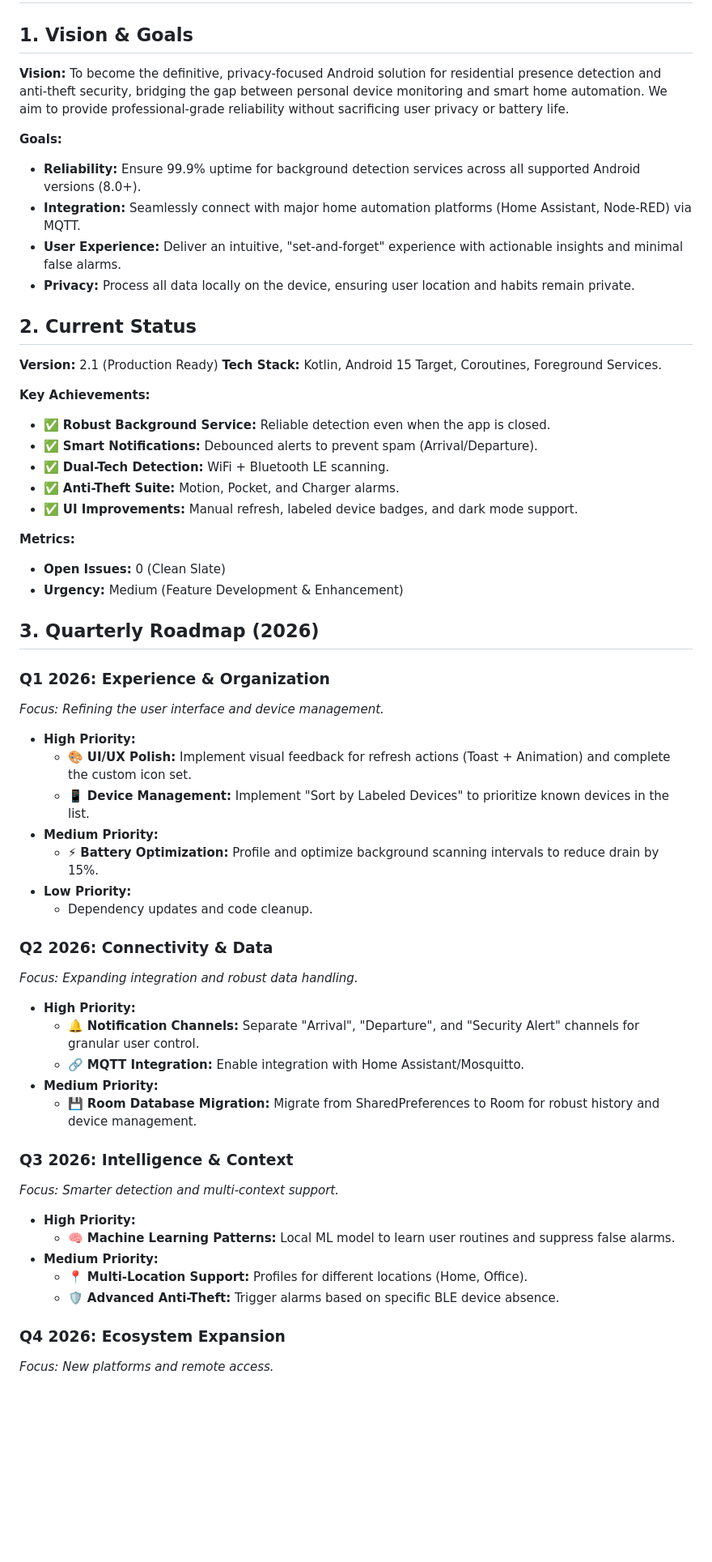
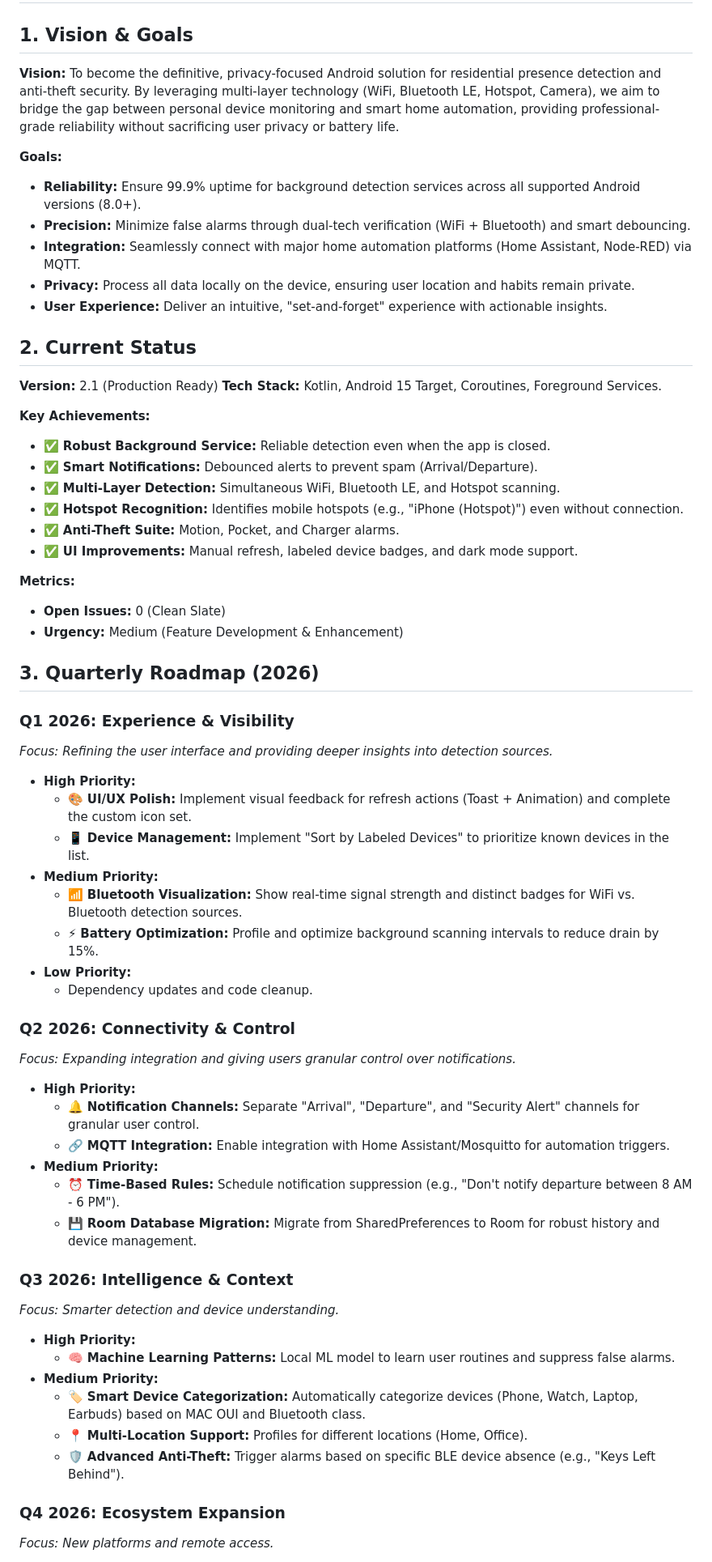
Before and after one commit to juninmd/detect-wifi, a Markdown page: ROADMAP.md, the part around one of its changes. Shown at 81% size. Rendered like a GitHub page; blank space fills up the shorter version.

Commit message:
docs: update ROADMAP.md with v2.1 status and Q1-Q4 2026 plans
Co-authored-by: juninmd <6952134+juninmd@users.noreply.github.com>

```diff
--- a/ROADMAP.md
+++ b/ROADMAP.md
@@ -3,13 +3,14 @@
 ## 1. Vision & Goals
 
 **Vision:**
-To become the definitive, privacy-focused Android solution for residential presence detection and anti-theft security, bridging the gap between personal device monitoring and smart home automation. We aim to provide professional-grade reliability without sacrificing user privacy or battery life.
+To become the definitive, privacy-focused Android solution for residential presence detection and anti-theft security. By leveraging multi-layer technology (WiFi, Bluetooth LE, Hotspot, Camera), we aim to bridge the gap between personal device monitoring and smart home automation, providing professional-grade reliability without sacrificing user privacy or battery life.
 
 **Goals:**
 *   **Reliability:** Ensure 99.9% uptime for background detection services across all supported Android versions (8.0+).
+*   **Precision:** Minimize false alarms through dual-tech verification (WiFi + Bluetooth) and smart debouncing.
 *   **Integration:** Seamlessly connect with major home automation platforms (Home Assistant, Node-RED) via MQTT.
-*   **User Experience:** Deliver an intuitive, "set-and-forget" experience with actionable insights and minimal false alarms.
 *   **Privacy:** Process all data locally on the device, ensuring user location and habits remain private.
+*   **User Experience:** Deliver an intuitive, "set-and-forget" experience with actionable insights.
 
 ## 2. Current Status
 
@@ -19,7 +20,8 @@ To become the definitive, privacy-focused Android solution for residential prese
 **Key Achievements:**
 *   ✅ **Robust Background Service:** Reliable detection even when the app is closed.
 *   ✅ **Smart Notifications:** Debounced alerts to prevent spam (Arrival/Departure).
-*   ✅ **Dual-Tech Detection:** WiFi + Bluetooth LE scanning.
+*   ✅ **Multi-Layer Detection:** Simultaneous WiFi, Bluetooth LE, and Hotspot scanning.
+*   ✅ **Hotspot Recognition:** Identifies mobile hotspots (e.g., "iPhone (Hotspot)") even without connection.
 *   ✅ **Anti-Theft Suite:** Motion, Pocket, and Charger alarms.
 *   ✅ **UI Improvements:** Manual refresh, labeled device badges, and dark mode support.
 
@@ -29,34 +31,37 @@ To become the definitive, privacy-focused Android solution for residential prese
 
 ## 3. Quarterly Roadmap (2026)
 
-### Q1 2026: Experience & Organization
-*Focus: Refining the user interface and device management.*
+### Q1 2026: Experience & Visibility
+*Focus: Refining the user interface and providing deeper insights into detection sources.*
 
 *   **High Priority:**
     *   🎨 **UI/UX Polish:** Implement visual feedback for refresh actions (Toast + Animation) and complete the custom icon set.
     *   📱 **Device Management:** Implement "Sort by Labeled Devices" to prioritize known devices in the list.
 *   **Medium Priority:**
+    *   📶 **Bluetooth Visualization:** Show real-time signal strength and distinct badges for WiFi vs. Bluetooth detection sources.
     *   ⚡ **Battery Optimization:** Profile and optimize background scanning intervals to reduce drain by 15%.
 *   **Low Priority:**
     *   Dependency updates and code cleanup.
 
-### Q2 2026: Connectivity & Data
-*Focus: Expanding integration and robust data handling.*
+### Q2 2026: Connectivity & Control
+*Focus: Expanding integration and giving users granular control over notifications.*
 
 *   **High Priority:**
     *   🔔 **Notification Channels:** Separate "Arrival", "Departure", and "Security Alert" channels for granular user control.
-    *   🔗 **MQTT Integration:** Enable integration with Home Assistant/Mosquitto.
+    *   🔗 **MQTT Integration:** Enable integration with Home Assistant/Mosquitto for automation triggers.
 *   **Medium Priority:**
+    *   ⏰ **Time-Based Rules:** Schedule notification suppression (e.g., "Don't notify departure between 8 AM - 6 PM").
     *   💾 **Room Database Migration:** Migrate from SharedPreferences to Room for robust history and device management.
 
 ### Q3 2026: Intelligence & Context
-*Focus: Smarter detection and multi-context support.*
+*Focus: Smarter detection and device understanding.*
 
 *   **High Priority:**
     *   🧠 **Machine Learning Patterns:** Local ML model to learn user routines and suppress false alarms.
 *   **Medium Priority:**
+    *   🏷️ **Smart Device Categorization:** Automatically categorize devices (Phone, Watch, Laptop, Earbuds) based on MAC OUI and Bluetooth class.
     *   📍 **Multi-Location Support:** Profiles for different locations (Home, Office).
-    *   🛡️ **Advanced Anti-Theft:** Trigger alarms based on specific BLE device absence.
+    *   🛡️ **Advanced Anti-Theft:** Trigger alarms based on specific BLE device absence (e.g., "Keys Left Behind").
 
 ### Q4 2026: Ecosystem Expansion
 *Focus: New platforms and remote access.*
```
Also changed, not shown: other parts of ROADMAP.md (+23 -7 lines).
